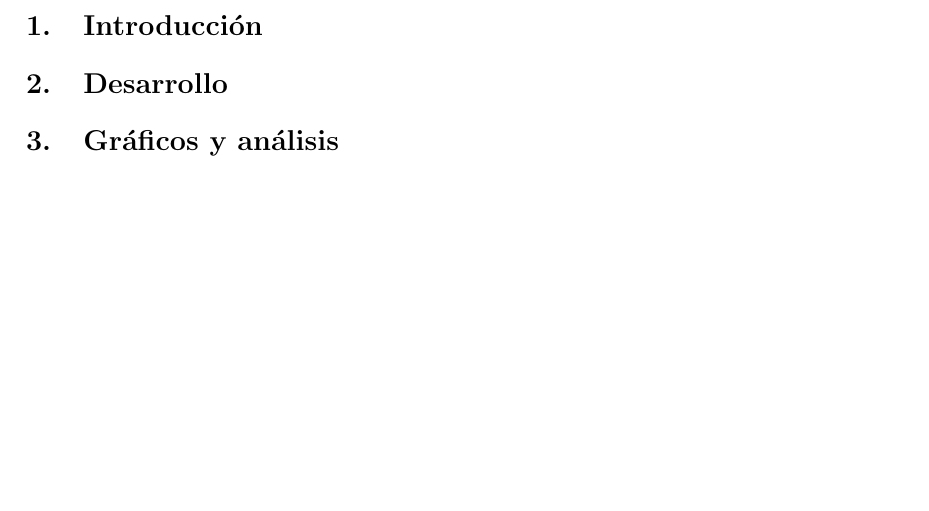
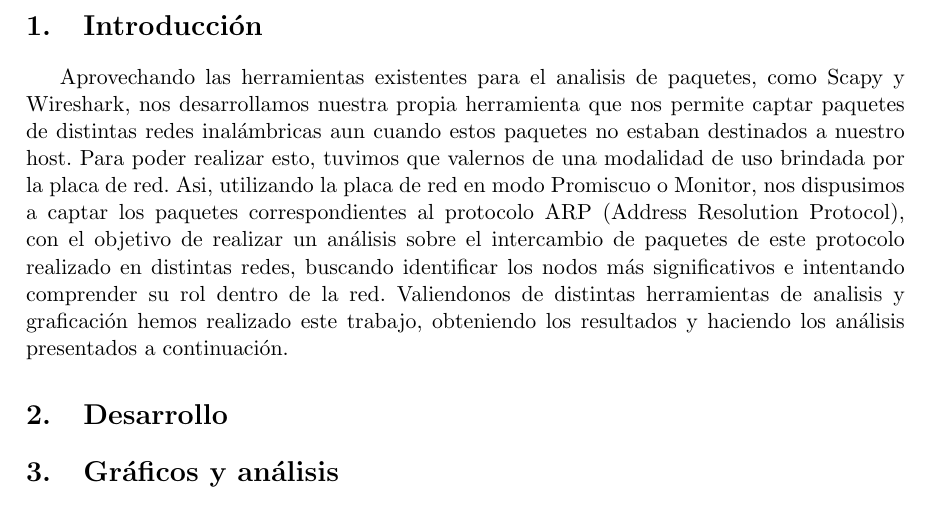
Before and after one commit to jvanecek/tp1-redes-1c2014, a LaTeX document (informe/Informe.tex): part of page 3 of 3, cut so that both start at the same text, the shorter picture padded with empty space. Compiled offline with pdfLaTeX; a LaTeX package or settings file that is missing is left out.

Commit message:
introduccion

```diff
--- a/informe/Informe.tex
+++ b/informe/Informe.tex
@@ -69,6 +69,10 @@
 
 \section{Introducción}
 
+Aprovechando las herramientas existentes para el analisis de paquetes, como Scapy y Wireshark, nos desarrollamos nuestra propia herramienta que nos permite captar paquetes de distintas redes inal\'ambricas aun cuando estos paquetes no estaban destinados a nuestro host. Para poder realizar esto, tuvimos que valernos de una modalidad de uso brindada por la placa de red.
+Asi, utilizando la placa de red en modo Promiscuo o Monitor, nos dispusimos a captar los paquetes correspondientes al protocolo ARP (Address Resolution Protocol), con el objetivo de realizar un an\'alisis sobre el intercambio de paquetes de este protocolo realizado en distintas redes, buscando identificar los nodos m\'as significativos e intentando comprender su rol dentro de la red.
+Valiendonos de distintas herramientas de analisis y graficaci\'on hemos realizado este trabajo, obteniendo los resultados y haciendo los an\'alisis presentados a continuaci\'on.
+
 \section{Desarrollo}
 
 \section{Gráficos y análisis}
```
Also changed, not shown: 13 other files.
